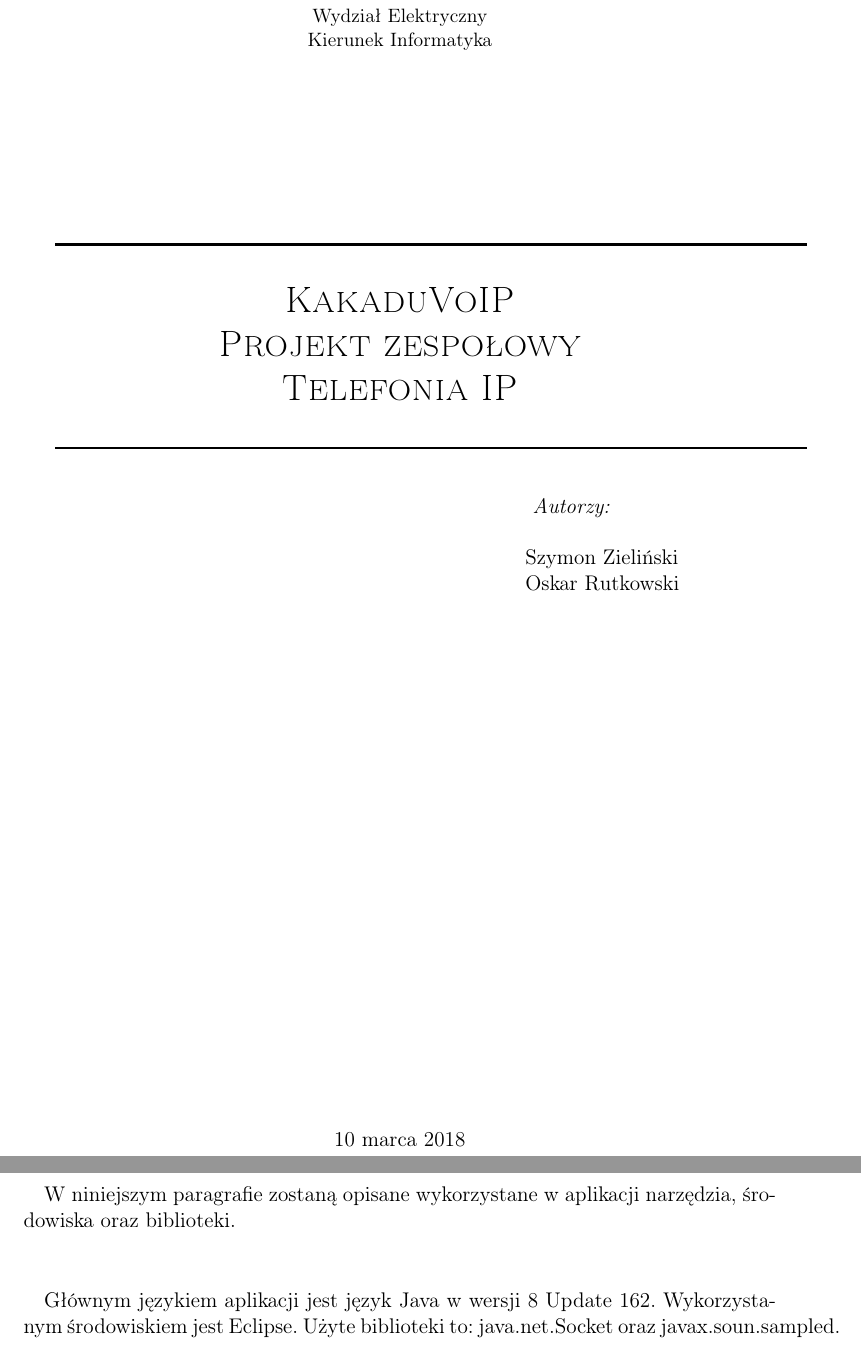
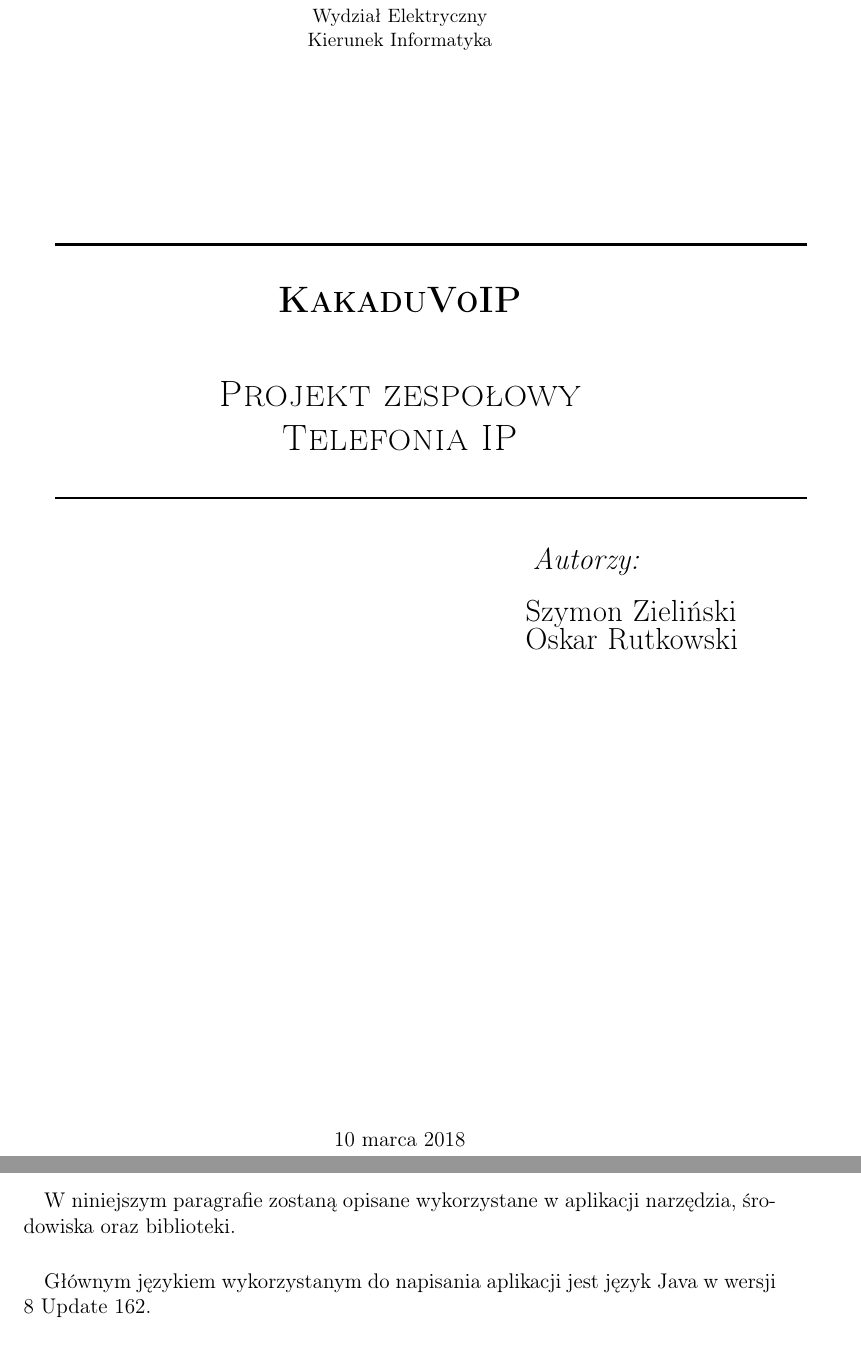
Before and after one commit to OskarRutkowski/KakaduVoIP, a LaTeX document (TIP.tex): two parts of pages 1 and 4 of 4, joined at a grey line, cut so that both start at the same text. Compiled offline with pdfLaTeX.

Commit message:
Latex added

```diff
--- a/TIP.tex
+++ b/TIP.tex
@@ -43,7 +43,7 @@
 
 			\begin{minipage}{5cm}
 
-				\textit{ Autorzy:}\\
+				\textit{ \Large{Autorzy:}}\\
 
 				\normalsize{\@author} \par
 
@@ -65,9 +65,9 @@
 
 \makeatother
 
-\author{Szymon Zieliński \\ Oskar Rutkowski }
+\author{\Large{Szymon Zieliński \\ Oskar Rutkowski} }
 
-\title{KakaduVoIP \\ \\ Projekt zespołowy  \\ Telefonia IP}
+\title{\textbf{KakaduVoIP} \\[1cm]  Projekt zespołowy  \\ Telefonia IP}
 
 \begin{document}
 
@@ -106,6 +106,6 @@
 		\item hasła zabezpieczające pokój będą poddane funkcji haszującej.
 	\end{itemize}
 	\section{Narzędzia, środowiska, biblioteki}
-	\paragraph*{} W niniejszym paragrafie zostaną opisane wykorzystane w aplikacji narzędzia, środowiska oraz biblioteki. \\
-	\paragraph*{} Głównym językiem aplikacji jest język Java w wersji 8 Update 162. Wykorzystanym środowiskiem jest Eclipse. Użyte biblioteki to: java.net.Socket oraz javax.soun.sampled.
+	\paragraph*{} W niniejszym paragrafie zostaną opisane wykorzystane w aplikacji narzędzia, środowiska oraz biblioteki.
+	\paragraph*{} Głównym językiem wykorzystanym do napisania aplikacji jest język Java w wersji 8 Update 162.
 \end{document}
```
